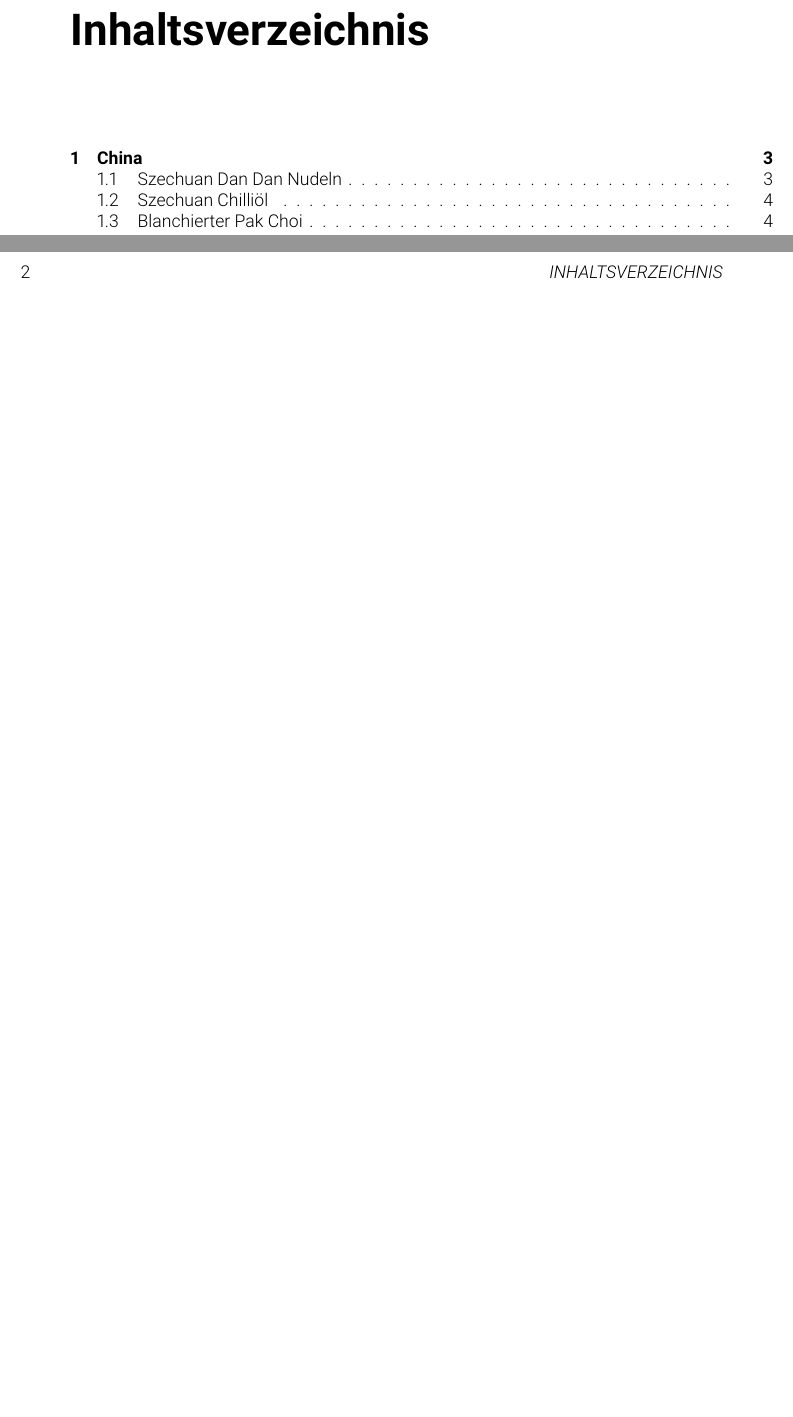
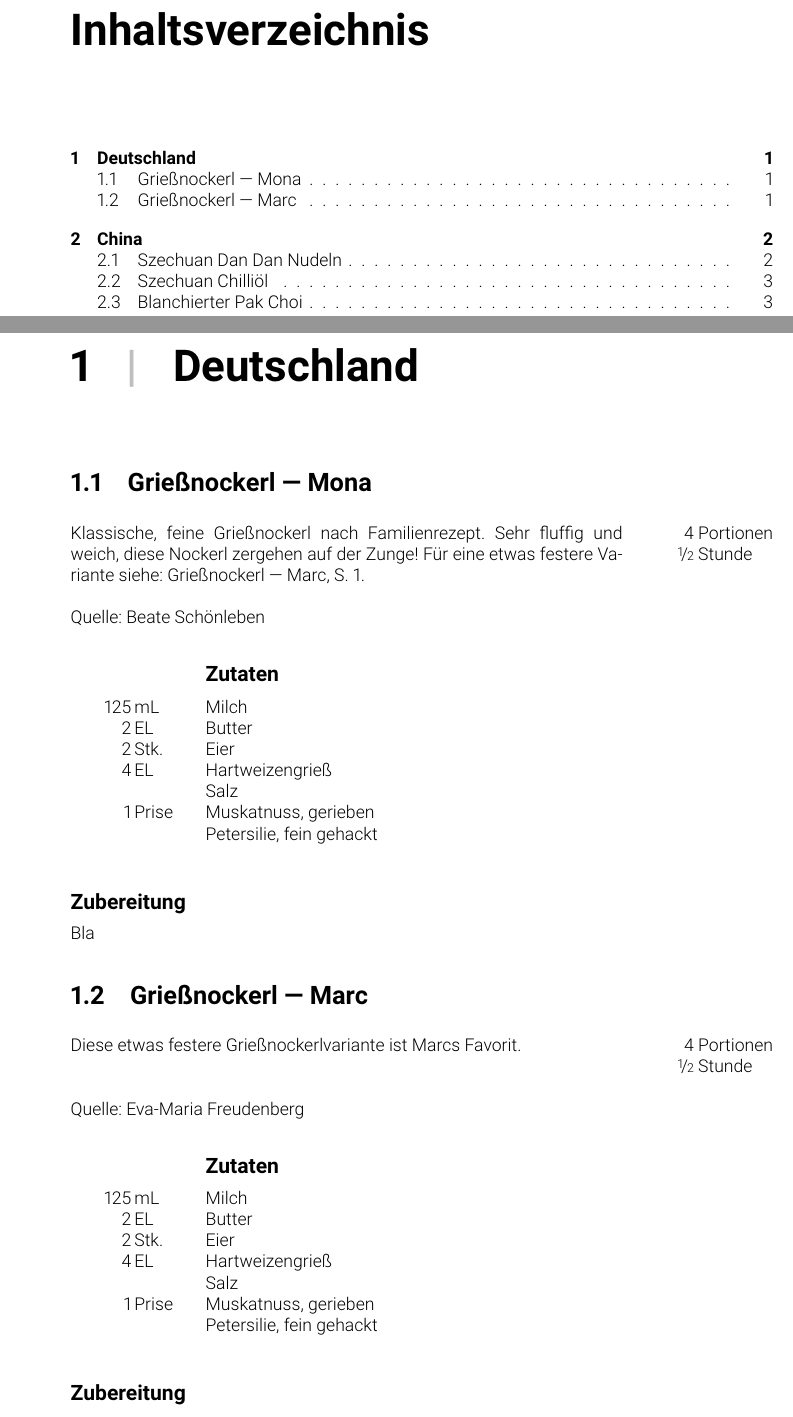
Before and after one commit to washed/tidfgk, a LaTeX book (cookbook.tex, which reads chapters/deutschland.tex, chapters/deutschland/griessnockerl.tex): two parts of pages 3 and 4 of 7, joined at a grey line, cut so that both start at the same text, the shorter picture padded with empty space. Compiled offline with pdfLaTeX.

Commit message:
Change structure, one recipe per file

```diff
--- /dev/null
+++ b/chapters/deutschland.tex
@@ -0,0 +1,2 @@
+\chapter{Deutschland}
+\input{chapters/deutschland/griessnockerl.tex}
--- /dev/null
+++ b/chapters/deutschland/griessnockerl.tex
@@ -0,0 +1,46 @@
+\section{Grießnockerl --- Mona}\label{rcp:griessnockerl-mona}
+
+\begin{recipeintro}{4}{\nicefrac{1}{2}}[Beate Schönleben]
+  Klassische, feine Grießnockerl nach Familienrezept. Sehr fluffig und weich, diese Nockerl zergehen auf der Zunge!
+  Für eine etwas festere Variante siehe: \nameref{rcp:griessnockerl-marc}, S. \pageref{rcp:griessnockerl-marc}.
+\end{recipeintro}
+
+\begin{ingredients}{Zutaten}
+125  &  \si{\milli\litre}  &  Milch                     \\ % TODO: Diese Menge überprüfen, im Rezept steht "1 Tasse"
+2    &  \si{\el}           &  Butter                    \\ % TODO: Bitte noch in Gramm angeben
+2    &  Stk.               &  Eier                      \\
+4    &  \si{\el}           &  Hartweizengrieß           \\
+     &                     &  Salz                      \\ % TODO: Mengenangabe fehlt!
+1    &  Prise              &  Muskatnuss, gerieben      \\
+     &                     &  Petersilie, fein gehackt  \\ % TODO: Mengenangabe fehlt!
+\end{ingredients}
+
+\vspace{0.5cm}
+
+\begin{recipestep}{Zubereitung}
+Bla
+\end{recipestep}
+
+
+\section{Grießnockerl --- Marc}\label{rcp:griessnockerl-marc}
+
+\begin{recipeintro}{4}{\nicefrac{1}{2}}[Eva-Maria Freudenberg]
+  Diese etwas festere Grießnockerlvariante ist Marcs Favorit.
+\end{recipeintro}
+
+% TODO: REZEPT EINHOLEN!
+\begin{ingredients}{Zutaten}
+125  &  \si{\milli\litre}  &  Milch                     \\ % TODO: Diese Menge überprüfen, im Rezept steht "1 Tasse"
+2    &  \si{\el}           &  Butter                    \\ % TODO: Bitte noch in Gramm angeben
+2    &  Stk.               &  Eier                      \\
+4    &  \si{\el}           &  Hartweizengrieß           \\
+     &                     &  Salz                      \\ % TODO: Mengenangabe fehlt!
+1    &  Prise              &  Muskatnuss, gerieben      \\
+     &                     &  Petersilie, fein gehackt  \\ % TODO: Mengenangabe fehlt!
+\end{ingredients}
+
+\vspace{0.5cm}
+
+\begin{recipestep}{Zubereitung}
+
+\end{recipestep}
```
Also changed, not shown: chapters/china.tex (+3 -103 lines), chapters/china/blanchierter-pak-choi.tex (added, +22 -0 lines), chapters/china/szechuan-chilli-oel.tex (added, +27 -0 lines), chapters/china/szechuan-dan-dan-nudeln.tex (added, +51 -0 lines), cookbook.tex (+9 -1 lines).
